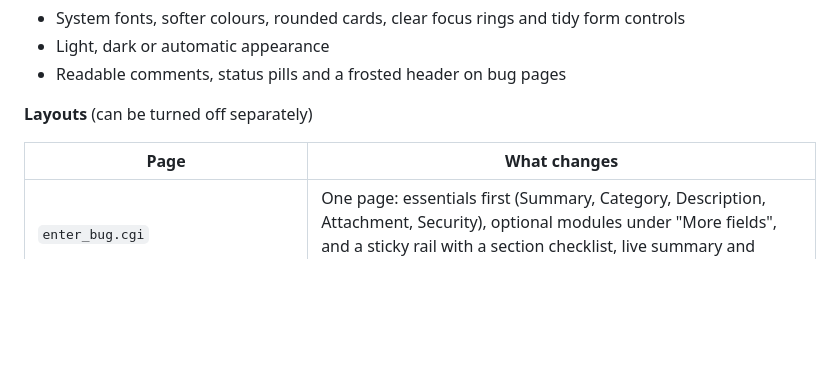
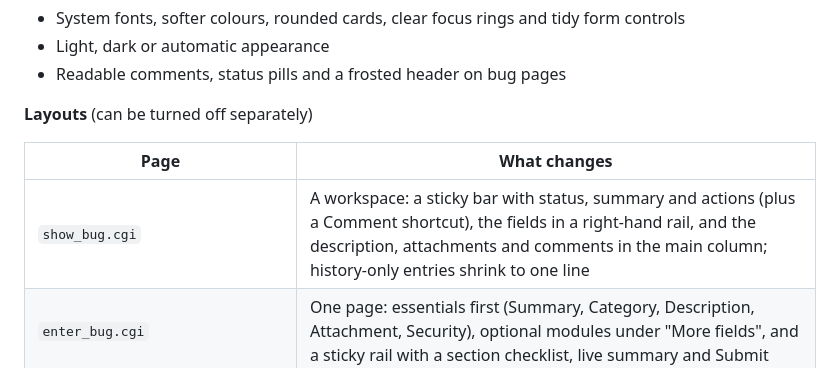
Before and after one commit to Not-Nik/pretty-bugz, a Markdown page: README.md, the part around the change. Rendered like a GitHub page; blank space fills up the shorter version.

```diff
--- a/README.md
+++ b/README.md
@@ -16,6 +16,7 @@ A Firefox extension that gives [bugzilla.mozilla.org](https://bugzilla.mozilla.o
 
 | Page | What changes |
 | --- | --- |
+| `show_bug.cgi` | A workspace: a sticky bar with status, summary and actions (plus a Comment shortcut), the fields in a right-hand rail, and the description, attachments and comments in the main column; history-only entries shrink to one line |
 | `enter_bug.cgi` | One page: essentials first (Summary, Category, Description, Attachment, Security), optional modules under "More fields", and a sticky rail with a section checklist, live summary and Submit |
 | `enter_bug.cgi` product chooser, `describecomponents.cgi` | Big search box, a grid of product cards you can click anywhere on |
 | `buglist.cgi` | Result count and search chips, sticky toolbar, instant row filter, Export/Save menus, `j`/`k`/`o`/`/` shortcuts |
```
Also changed, not shown: AGENTS.md (+2 -2 lines), store/listing.md (+1 -0 lines), store/screenshots/2-bug-dark.png, 5 other files.
